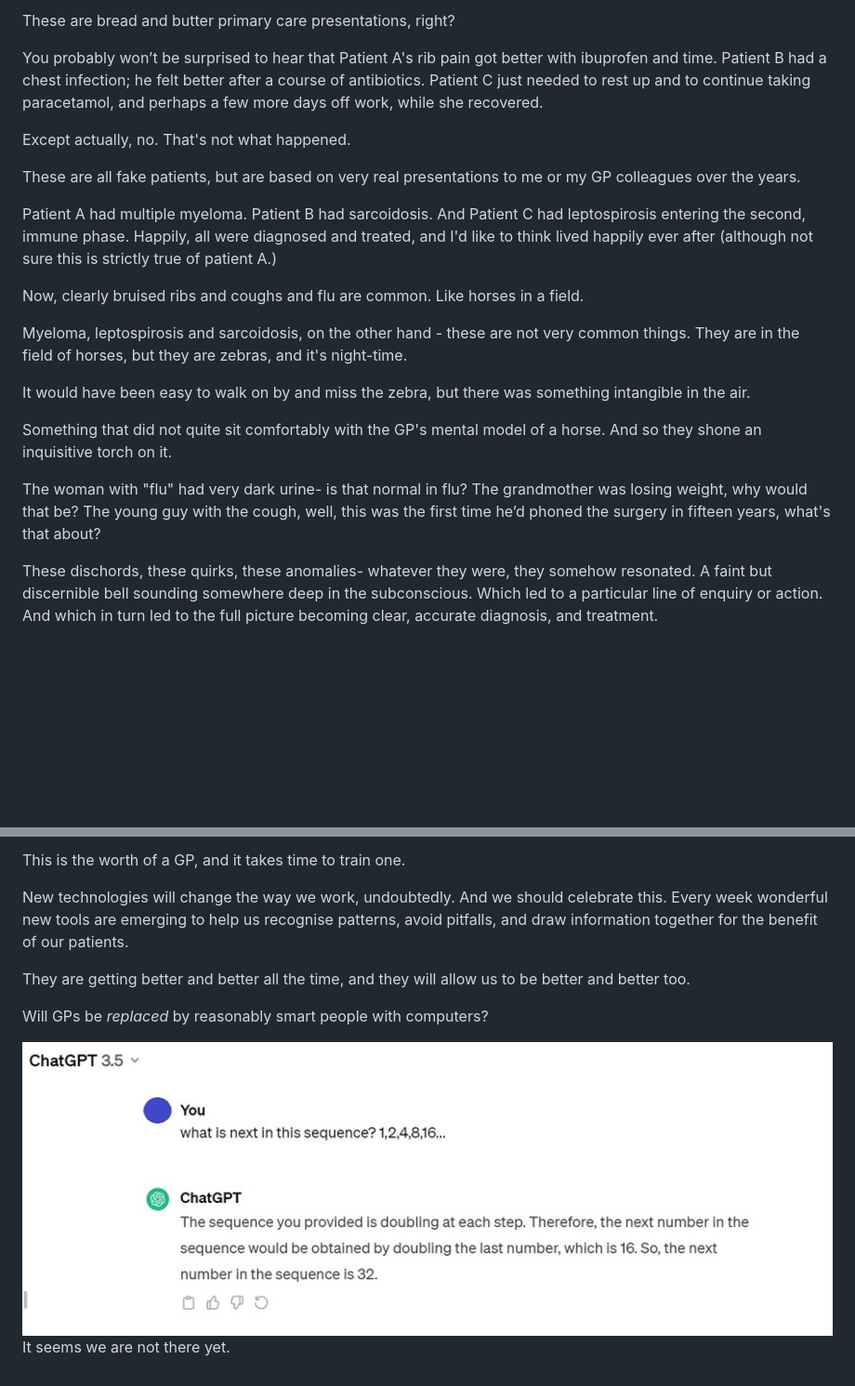
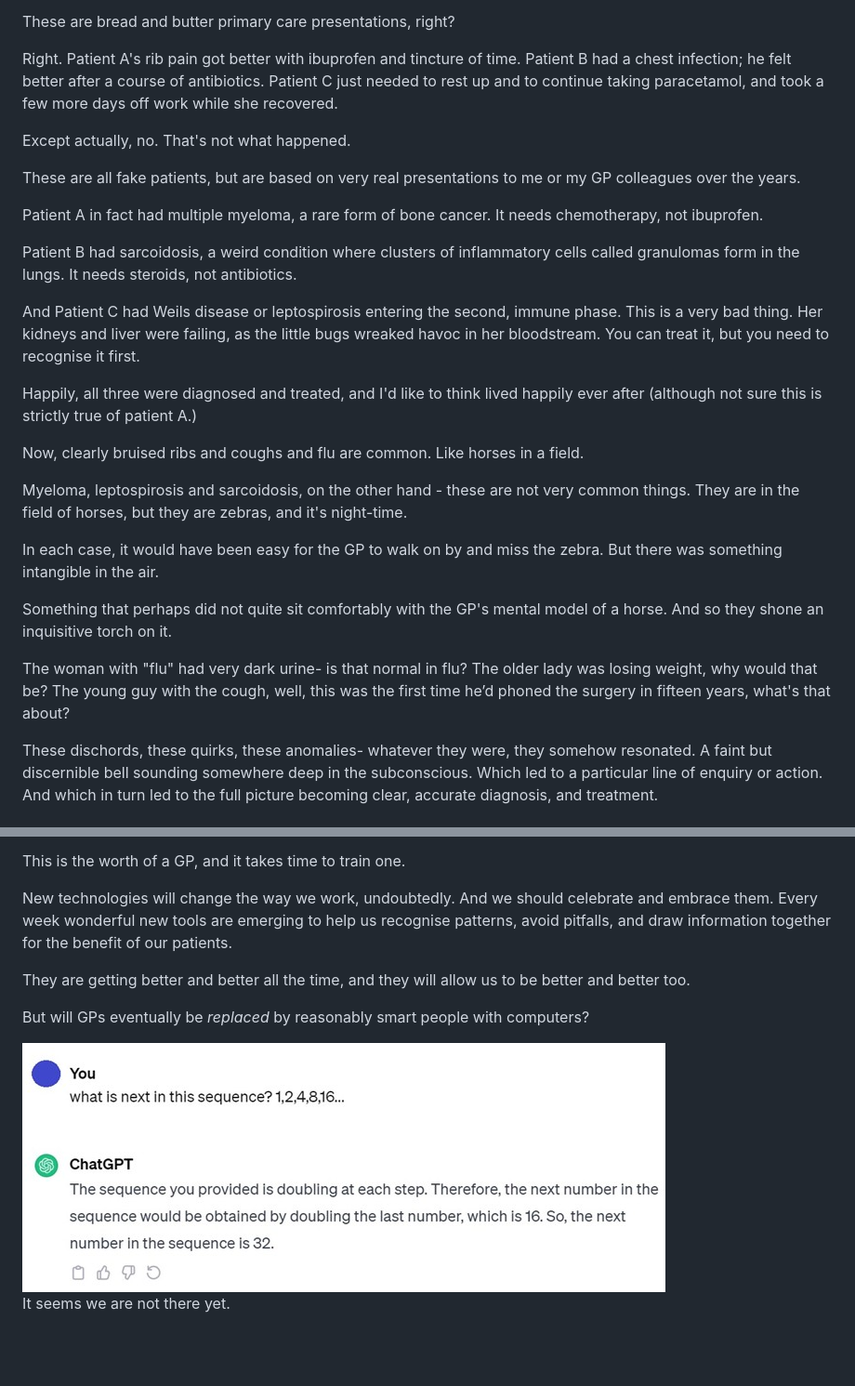
Before and after one commit to nyberry/nyberrysite, a Markdown page: blog/moser.md, 2 parts joined by grey strips. Shown: that part at 93% size. Drawn GitHub-style; pictures changed too: blog/images/moser3.jpg (deleted), blog/images/moser3.png (added); blank space fills up the shorter version.

Commit message:
blog update

```diff
--- a/blog/moser.md
+++ b/blog/moser.md
@@ -58,24 +59,29 @@ Patient C was a woman in her 40s who had a flu like illness with dry cough, head
 
 These are bread and butter primary care presentations, right?
 
-You probably won’t be surprised to hear that Patient A's rib pain got better with ibuprofen and time. Patient B had a chest infection; he felt better after a course of antibiotics. Patient C just needed to rest up and to continue taking paracetamol, and perhaps a few more days off work, while she recovered.
+Right. Patient A's rib pain got better with ibuprofen and tincture of time. Patient B had a chest infection; he felt better after a course of antibiotics. Patient C just needed to rest up and to continue taking paracetamol, and took a few more days off work while she recovered.
 
 Except actually, no. That's not what happened.
 
 These are all fake patients, but are based on very real presentations to me or my GP colleagues over the years.
 
-Patient A had multiple myeloma. Patient B had sarcoidosis. And Patient C had leptospirosis entering the second, immune phase.
-Happily, all were diagnosed and treated, and I'd like to think lived happily ever after (although not sure this is strictly true of patient A.)
+Patient A in fact had multiple myeloma, a rare form of bone cancer. It needs chemotherapy, not ibuprofen.
+
+Patient B had sarcoidosis, a weird condition where clusters of inflammatory cells called granulomas form in the lungs. It needs steroids, not antibiotics.
+
+And Patient C had Weils disease or leptospirosis entering the second, immune phase. This is a very bad thing. Her kidneys and liver were failing, as the little bugs wreaked havoc in her bloodstream. You can treat it, but you need to recognise it first.
+
+Happily, all three were diagnosed and treated, and I'd like to think lived happily ever after (although not sure this is strictly true of patient A.)
 
 Now, clearly bruised ribs and coughs and flu are common. Like horses in a field.
 
 Myeloma, leptospirosis and sarcoidosis, on the other hand - these are not very common things. They are in the field of horses, but they are zebras, and it's night-time.
 
-It would have been easy to walk on by and miss the zebra, but there was something intangible in the air.
+In each case, it would have been easy for the GP to walk on by and miss the zebra. But there was something intangible in the air.
 
-Something that did not quite sit comfortably with the GP's mental model of a horse. And so they shone an inquisitive torch on it.
+Something that perhaps did not quite sit comfortably with the GP's mental model of a horse. And so they shone an inquisitive torch on it.
 
-The woman with "flu" had very dark urine- is that normal in flu? The grandmother was losing weight, why would that be? The young guy with the cough, well, this was the first time he’d phoned the surgery in fifteen years, what's that about?
+The woman with "flu" had very dark urine- is that normal in flu? The older lady was losing weight, why would that be? The young guy with the cough, well, this was the first time he’d phoned the surgery in fifteen years, what's that about?
 
 These dischords, these quirks, these anomalies- whatever they were, they somehow resonated. A faint but discernible bell sounding somewhere deep in the subconscious. Which led to a particular line of enquiry or action. And which in turn led to the full picture becoming clear, accurate diagnosis, and treatment.
 
@@ -201,12 +207,12 @@ And it's not just about new presentations either. It's about recognising and dea
 
 This is the worth of a GP, and it takes time to train one.
 
-New technologies will change the way we work, undoubtedly. And we should celebrate this. Every week wonderful new tools are emerging to help us recognise patterns, avoid pitfalls, and draw information together for the benefit of our patients.
+New technologies will change the way we work, undoubtedly. And we should celebrate and embrace them. Every week wonderful new tools are emerging to help us recognise patterns, avoid pitfalls, and draw information together for the benefit of our patients.
 
 They are getting better and better all the time, and they will allow us to be better and better too.
 
-Will GPs be *replaced* by reasonably smart people with computers?
+But will GPs eventually be *replaced* by reasonably smart people with computers?
 
-<img src="/blog/images/moser3.jpg" alt="chatGPT having a go" class="blog-img">
+<img src="/blog/images/moser3.png" alt="chatGPT having a go" class="blog-img" style="width: 100%; height: auto; max-width: 100%; display: block;">
 
 It seems we are not there yet.
```
Also changed, not shown: other parts of blog/moser.md (+4 -3 lines), 4 other files.
